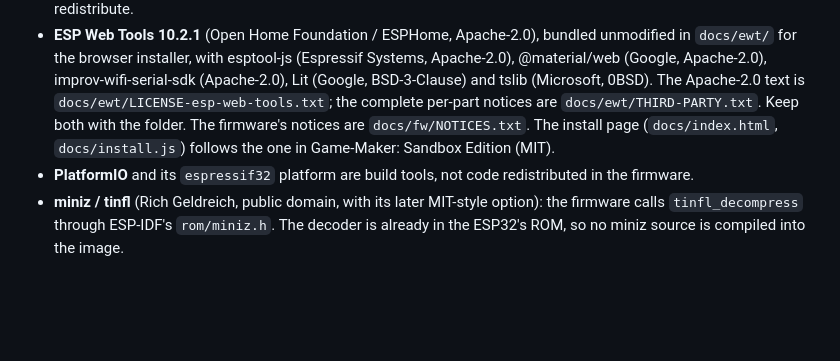
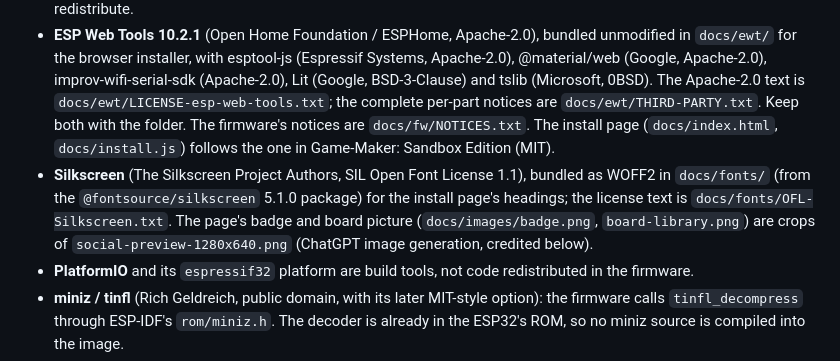
Before and after one commit to lewismoten/gamemaker-pocket, a Markdown page: NOTICE.md, the part around the change. Drawn GitHub-style; blank space fills up the shorter version.

```diff
--- a/NOTICE.md
+++ b/NOTICE.md
@@ -14,6 +14,7 @@ This repository was split from [Game-Maker: Sandbox Edition](https://github.com/
 - **LovyanGFX 1.1.16** (lovyan03, FreeBSD/BSD-style license, with its bundled Adafruit_ILI9341, Adafruit_GFX and TFT_eSPI notices): the display library, fetched by PlatformIO from `platformio.ini` (`lib_deps`).
 - **Arduino core for ESP32 2.0.16** (LGPL-2.1), **ESP-IDF v4.4.7** (Apache-2.0) and **Mbed TLS 2.28.7** (Apache-2.0, chosen from its Apache-2.0-or-GPL-2.0-or-later offer) are compiled into the firmware image through the `espressif32` platform (6.7.0). Their versions, copyright lines, source and license URLs, and the complete license texts are in the [firmware notices file](https://github.com/lewismoten/GameMaker-SandboxEdition/blob/develop/web/public/pocket/fw/NOTICES.txt) of Game-Maker: Sandbox Edition. Keep that file with any firmware image you redistribute.
 - **ESP Web Tools 10.2.1** (Open Home Foundation / ESPHome, Apache-2.0), bundled unmodified in `docs/ewt/` for the browser installer, with esptool-js (Espressif Systems, Apache-2.0), @material/web (Google, Apache-2.0), improv-wifi-serial-sdk (Apache-2.0), Lit (Google, BSD-3-Clause) and tslib (Microsoft, 0BSD). The Apache-2.0 text is `docs/ewt/LICENSE-esp-web-tools.txt`; the complete per-part notices are `docs/ewt/THIRD-PARTY.txt`. Keep both with the folder. The firmware's notices are `docs/fw/NOTICES.txt`. The install page (`docs/index.html`, `docs/install.js`) follows the one in Game-Maker: Sandbox Edition (MIT).
+- **Silkscreen** (The Silkscreen Project Authors, SIL Open Font License 1.1), bundled as WOFF2 in `docs/fonts/` (from the `@fontsource/silkscreen` 5.1.0 package) for the install page's headings; the license text is `docs/fonts/OFL-Silkscreen.txt`. The page's badge and board picture (`docs/images/badge.png`, `board-library.png`) are crops of `social-preview-1280x640.png` (ChatGPT image generation, credited below).
 - **PlatformIO** and its `espressif32` platform are build tools, not code redistributed in the firmware.
 - **miniz / tinfl** (Rich Geldreich, public domain, with its later MIT-style option): the firmware calls `tinfl_decompress` through ESP-IDF's `rom/miniz.h`. The decoder is already in the ESP32's ROM, so no miniz source is compiled into the image.
 - `src/picturetune.h` resends LovyanGFX's ST7789 and ILI9341 init values and offers alternate panel voltage and gamma-table values after **TFT_eSPI**'s ST7789 init (Bodmer, FreeBSD license) and common ST7789 and ILI9341 module examples. Table values only.
```
Also changed, not shown: README.md (+1 -1 lines), docs/images/badge.png (added), docs/images/board-library.png (added), 5 other files.
